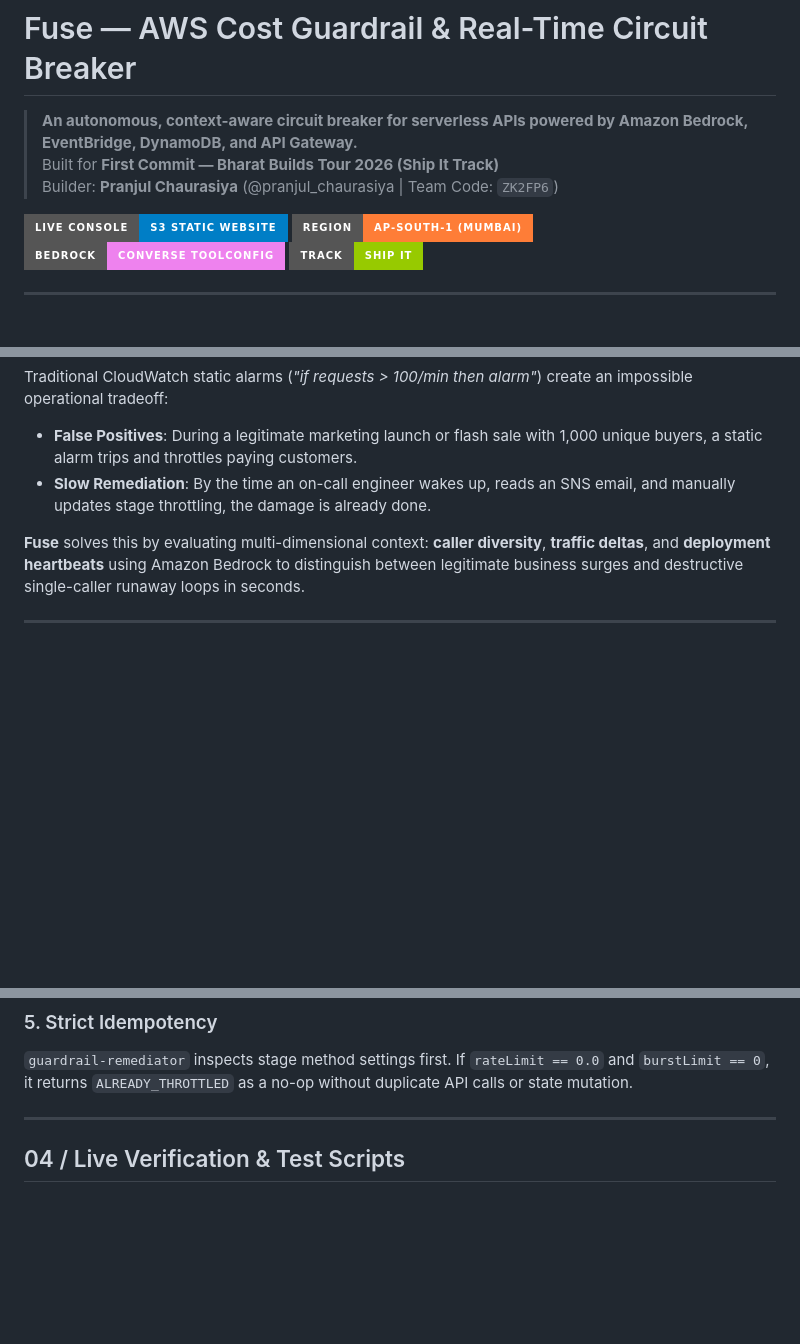
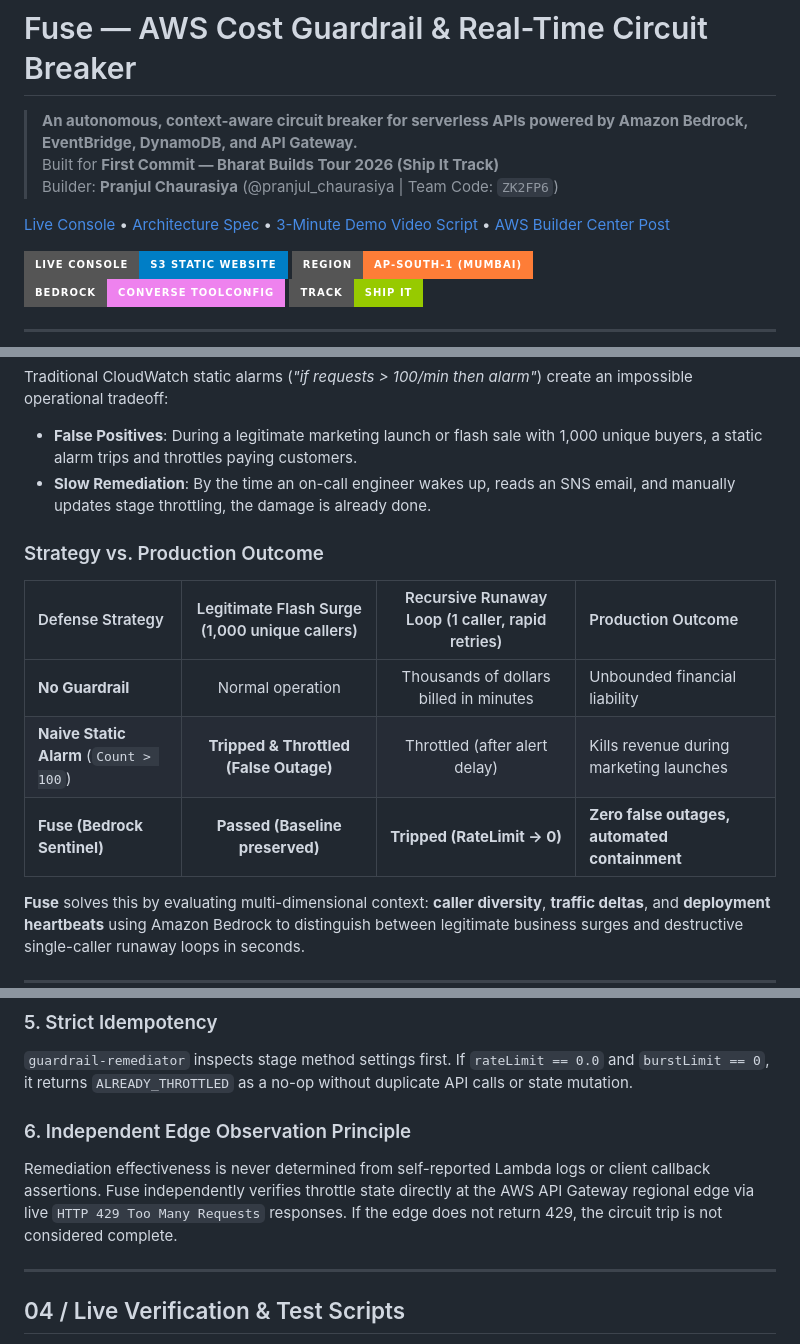
Before and after one commit to Pranjulchaurasiya/fuse, a Markdown page: README.md, 3 parts joined by grey strips. Drawn GitHub-style; badges without logos; blank space fills up the shorter version.

Commit message:
docs: add strategy truth table, quick-links bar, independent observation principle, and demo script refinements

```diff
--- a/README.md
+++ b/README.md
@@ -3,6 +3,8 @@
 > **An autonomous, context-aware circuit breaker for serverless APIs powered by Amazon Bedrock, EventBridge, DynamoDB, and API Gateway.**
 > Built for **First Commit — Bharat Builds Tour 2026 (Ship It Track)**
 > Builder: **Pranjul Chaurasiya** (@pranjul_chaurasiya | Team Code: `ZK2FP6`)
+
+[Live Console](http://guardrail-dashboard-515903395012.s3-website.ap-south-1.amazonaws.com) &bull; [Architecture Spec](ARCHITECTURE.md) &bull; [3-Minute Demo Video Script](docs/demo-script.md) &bull; [AWS Builder Center Post](docs/blog-post.md)
 
 [![Live Console](https://img.shields.io/badge/Live_Console-S3_Static_Website-blue?style=for-the-badge&logo=amazons3)](http://guardrail-dashboard-515903395012.s3-website.ap-south-1.amazonaws.com)
 [![AWS Region](https://img.shields.io/badge/Region-ap--south--1_(Mumbai)-orange?style=for-the-badge&logo=amazonwebservices)](http://guardrail-dashboard-515903395012.s3-website.ap-south-1.amazonaws.com)
@@ -18,6 +20,14 @@ Serverless auto-scaling hides runaway loops. An infinite client retry loop, expo
 Traditional CloudWatch static alarms (*"if requests > 100/min then alarm"*) create an impossible operational tradeoff:
 * **False Positives**: During a legitimate marketing launch or flash sale with 1,000 unique buyers, a static alarm trips and throttles paying customers.
 * **Slow Remediation**: By the time an on-call engineer wakes up, reads an SNS email, and manually updates stage throttling, the damage is already done.
+
+### Strategy vs. Production Outcome
+
+| Defense Strategy | Legitimate Flash Surge (1,000 unique callers) | Recursive Runaway Loop (1 caller, rapid retries) | Production Outcome |
+| :--- | :---: | :---: | :--- |
+| **No Guardrail** | Normal operation | Thousands of dollars billed in minutes | Unbounded financial liability |
+| **Naive Static Alarm** (`Count > 100`) | **Tripped & Throttled (False Outage)** | Throttled (after alert delay) | Kills revenue during marketing launches |
+| **Fuse (Bedrock Sentinel)** | **Passed (Baseline preserved)** | **Tripped (RateLimit &rarr; 0)** | **Zero false outages, automated containment** |
 
 **Fuse** solves this by evaluating multi-dimensional context: **caller diversity**, **traffic deltas**, and **deployment heartbeats** using Amazon Bedrock to distinguish between legitimate business surges and destructive single-caller runaway loops in seconds.
 
@@ -106,6 +116,9 @@ If Bedrock encounters network timeouts, regional throttling, or invalid configur
 ### 5. Strict Idempotency
 `guardrail-remediator` inspects stage method settings first. If `rateLimit == 0.0` and `burstLimit == 0`, it returns `ALREADY_THROTTLED` as a no-op without duplicate API calls or state mutation.
 
+### 6. Independent Edge Observation Principle
+Remediation effectiveness is never determined from self-reported Lambda logs or client callback assertions. Fuse independently verifies throttle state directly at the AWS API Gateway regional edge via live `HTTP 429 Too Many Requests` responses. If the edge does not return 429, the circuit trip is not considered complete.
+
 ---
 
 ## 04 / Live Verification & Test Scripts
```
Also changed, not shown: docs/demo-script.md (+24 -24 lines).
